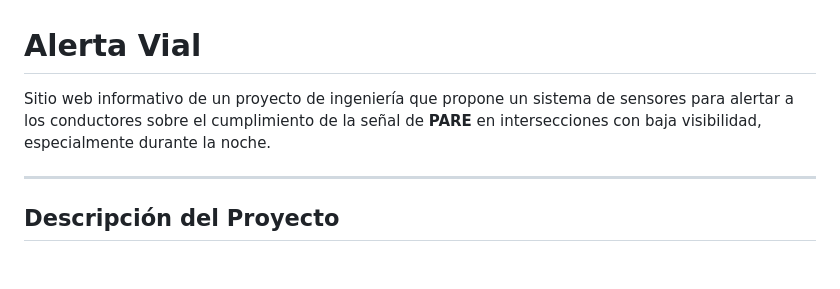
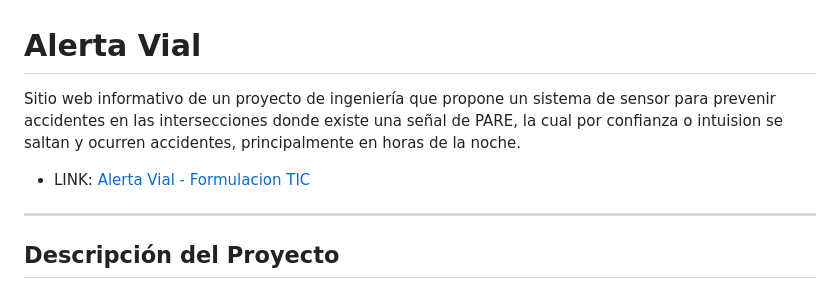
Before and after one commit to juandiegogalindo/FormulacionTic-AlertaVial, a Markdown page: README.md, the part around one of its changes. Drawn GitHub-style; blank space fills up the shorter version.

```diff
--- a/README.md
+++ b/README.md
@@ -1,6 +1,7 @@
 # Alerta Vial
 
-Sitio web informativo de un proyecto de ingeniería que propone un sistema de sensores para alertar a los conductores sobre el cumplimiento de la señal de **PARE** en intersecciones con baja visibilidad, especialmente durante la noche.
+Sitio web informativo de un proyecto de ingeniería que propone un sistema de sensor para prevenir accidentes en las intersecciones donde existe una señal de PARE, la cual por confianza o intuision se saltan y ocurren accidentes, principalmente en horas de la noche.
+- LINK: [Alerta Vial - Formulacion TIC](https://alertavialtic.netlify.app/)
 
 ---
 
```
Also changed, not shown: other parts of README.md (+10 -12 lines).
